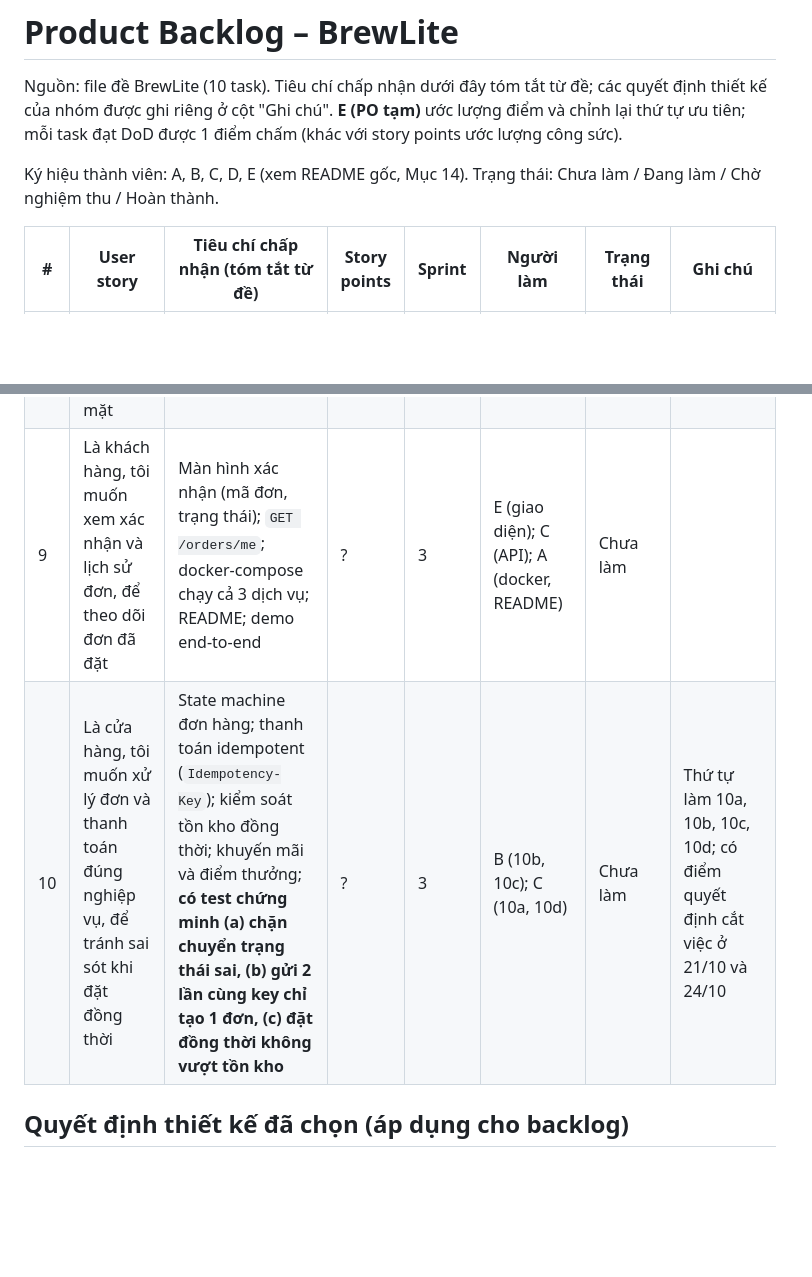
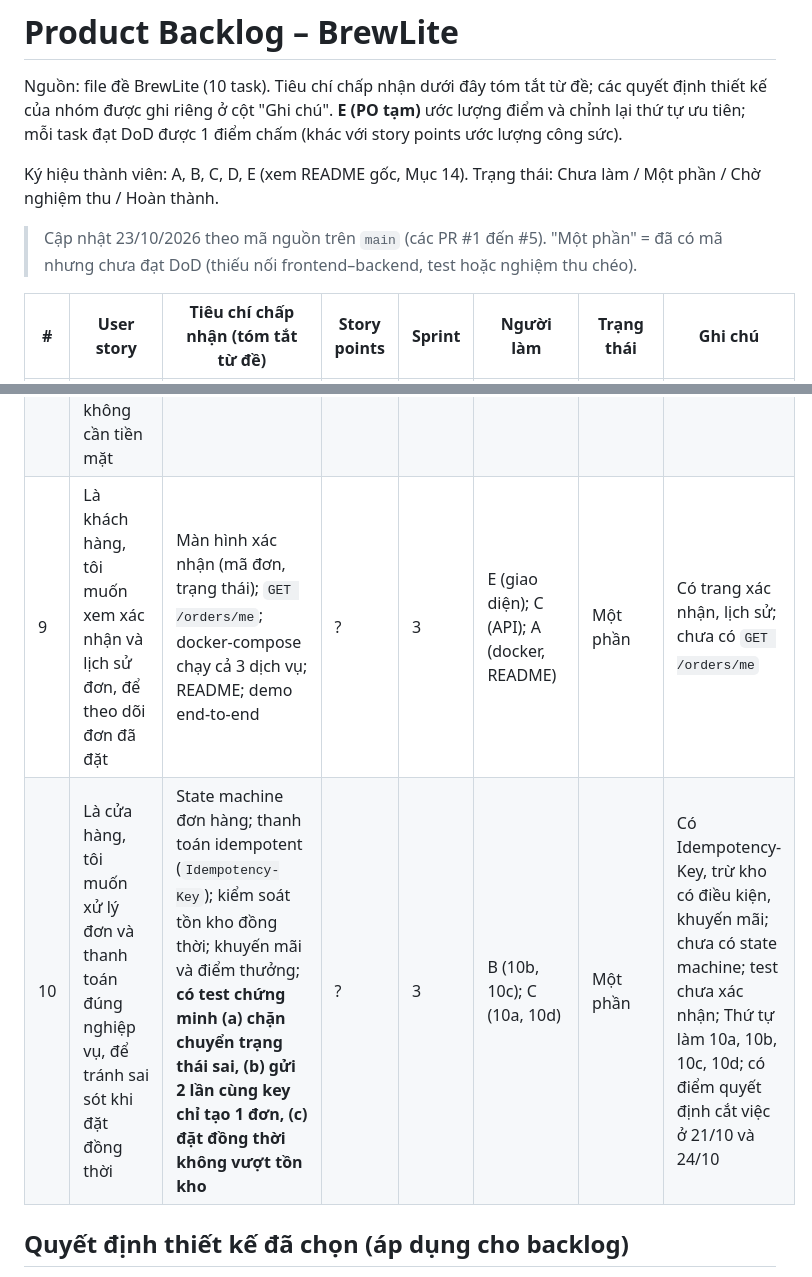
Before and after one commit to tthan-prog/BrewLite, a Markdown page: docs/scrum/product-backlog.md, 2 parts joined by grey strips. GitHub-like rendering; blank space fills up the shorter version.

```diff
--- a/docs/scrum/product-backlog.md
+++ b/docs/scrum/product-backlog.md
@@ -2,7 +2,9 @@
 
 Nguồn: file đề BrewLite (10 task). Tiêu chí chấp nhận dưới đây tóm tắt từ đề; các quyết định thiết kế của nhóm được ghi riêng ở cột "Ghi chú". **E (PO tạm)** ước lượng điểm và chỉnh lại thứ tự ưu tiên; mỗi task đạt DoD được 1 điểm chấm (khác với story points ước lượng công sức).
 
-Ký hiệu thành viên: A, B, C, D, E (xem README gốc, Mục 14). Trạng thái: Chưa làm / Đang làm / Chờ nghiệm thu / Hoàn thành.
+Ký hiệu thành viên: A, B, C, D, E (xem README gốc, Mục 14). Trạng thái: Chưa làm / Một phần / Chờ nghiệm thu / Hoàn thành.
+
+> Cập nhật 23/10/2026 theo mã nguồn trên `main` (các PR #1 đến #5). "Một phần" = đã có mã nhưng chưa đạt DoD (thiếu nối frontend–backend, test hoặc nghiệm thu chéo).
 
 | # | User story | Tiêu chí chấp nhận (tóm tắt từ đề) | Story points | Sprint | Người làm | Trạng thái | Ghi chú |
 |---|---|---|---|---|---|---|---|
@@ -16,6 +18,6 @@ Ký hiệu thành viên: A, B, C, D, E (xem README gốc, Mục 14). Trạng th
 | 8 | Là khách hàng, tôi muốn thanh toán đơn bằng ví hoặc thẻ, để không cần tiền mặt | Mock payment: chọn Ví/Thẻ, `POST /payments`; đơn chuyển PAID khi thành công, PAYMENT_FAILED khi lỗi | ? | 3 | C (backend); D (giao diện) | Chưa làm | Khi lỗi, giữ nguyên giỏ hàng |
-| 9 | Là khách hàng, tôi muốn xem xác nhận và lịch sử đơn, để theo dõi đơn đã đặt | Màn hình xác nhận (mã đơn, trạng thái); `GET /orders/me`; docker-compose chạy cả 3 dịch vụ; README; demo end-to-end | ? | 3 | E (giao diện); C (API); A (docker, README) | Chưa làm | |
-| 10 | Là cửa hàng, tôi muốn xử lý đơn và thanh toán đúng nghiệp vụ, để tránh sai sót khi đặt đồng thời | State machine đơn hàng; thanh toán idempotent (`Idempotency-Key`); kiểm soát tồn kho đồng thời; khuyến mãi và điểm thưởng; **có test chứng minh (a) chặn chuyển trạng thái sai, (b) gửi 2 lần cùng key chỉ tạo 1 đơn, (c) đặt đồng thời không vượt tồn kho** | ? | 3 | B (10b, 10c); C (10a, 10d) | Chưa làm | Thứ tự làm 10a, 10b, 10c, 10d; có điểm quyết định cắt việc ở 21/10 và 24/10 |
+| 9 | Là khách hàng, tôi muốn xem xác nhận và lịch sử đơn, để theo dõi đơn đã đặt | Màn hình xác nhận (mã đơn, trạng thái); `GET /orders/me`; docker-compose chạy cả 3 dịch vụ; README; demo end-to-end | ? | 3 | E (giao diện); C (API); A (docker, README) | Một phần | Có trang xác nhận, lịch sử; chưa có `GET /orders/me` |
+| 10 | Là cửa hàng, tôi muốn xử lý đơn và thanh toán đúng nghiệp vụ, để tránh sai sót khi đặt đồng thời | State machine đơn hàng; thanh toán idempotent (`Idempotency-Key`); kiểm soát tồn kho đồng thời; khuyến mãi và điểm thưởng; **có test chứng minh (a) chặn chuyển trạng thái sai, (b) gửi 2 lần cùng key chỉ tạo 1 đơn, (c) đặt đồng thời không vượt tồn kho** | ? | 3 | B (10b, 10c); C (10a, 10d) | Một phần | Có Idempotency-Key, trừ kho có điều kiện, khuyến mãi; chưa có state machine; test chưa xác nhận; Thứ tự làm 10a, 10b, 10c, 10d; có điểm quyết định cắt việc ở 21/10 và 24/10 |
 
 ## Quyết định thiết kế đã chọn (áp dụng cho backlog)
 
```
Also changed, not shown: other parts of docs/scrum/product-backlog.md (+6 -6 lines), README.md (+34 -17 lines).
